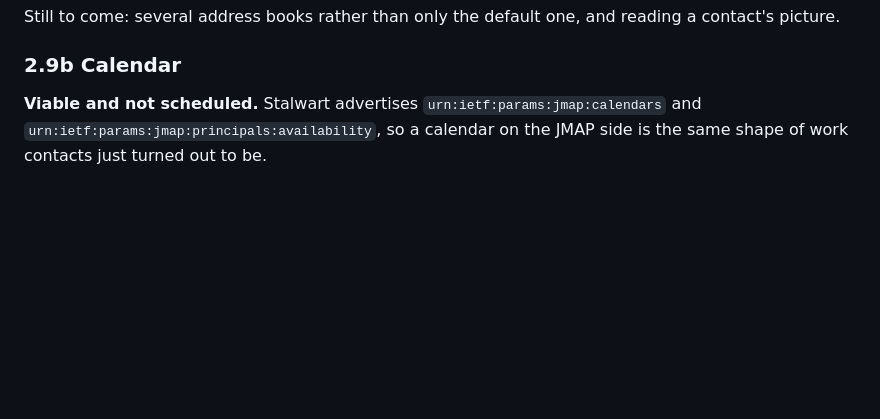
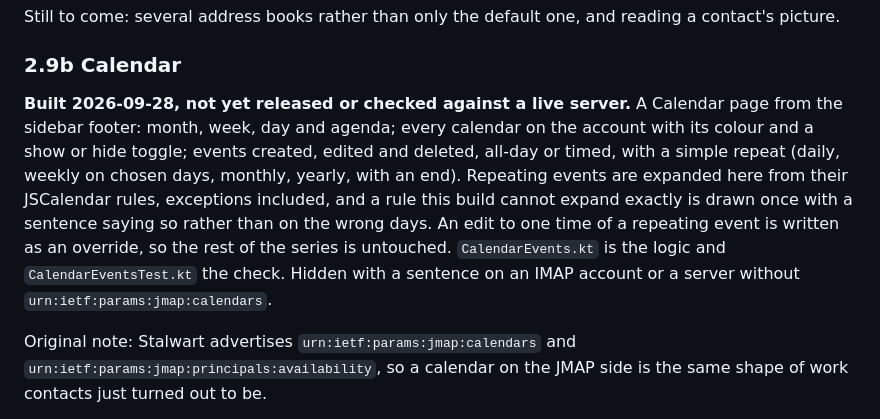
Before and after one commit to thejdubb02/rampart, a Markdown page: docs/roadmap.md, the part around the change. Rendered like a GitHub page; blank space fills up the shorter version.

Commit message:
Docs say what the calendar does and which accounts cannot have it
Co-Authored-By: Claude Opus 5.5 <noreply@anthropic.com>
Claude-Session: https://claude.ai/code/session_012gh5uq35KvF8EiDcGMys4C

```diff
--- a/docs/roadmap.md
+++ b/docs/roadmap.md
@@ -620,7 +620,18 @@ contact's picture.
 
 ### 2.9b Calendar
 
-**Viable and not scheduled.** Stalwart advertises `urn:ietf:params:jmap:calendars` and
+**Built 2026-09-28, not yet released or checked against a live server.** A Calendar page
+from the sidebar footer: month, week, day and agenda; every calendar on the account with its
+colour and a show or hide toggle; events created, edited and deleted, all-day or timed, with
+a simple repeat (daily, weekly on chosen days, monthly, yearly, with an end). Repeating
+events are expanded here from their JSCalendar rules, exceptions included, and a rule this
+build cannot expand exactly is drawn once with a sentence saying so rather than on the wrong
+days. An edit to one time of a repeating event is written as an override, so the rest of
+the series is untouched. `CalendarEvents.kt` is the logic and `CalendarEventsTest.kt` the
+check. Hidden with a sentence on an IMAP account or a server without
+`urn:ietf:params:jmap:calendars`.
+
+Original note: Stalwart advertises `urn:ietf:params:jmap:calendars` and
 `urn:ietf:params:jmap:principals:availability`, so a calendar on the JMAP side is the same
 shape of work contacts just turned out to be.
 
```
Also changed, not shown: docs/architecture.md (+7 -1 lines), docs/self-hosting.md (+3 -0 lines).
